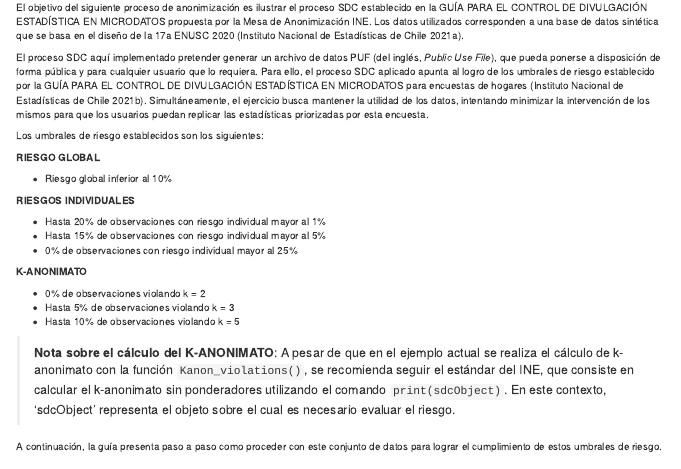
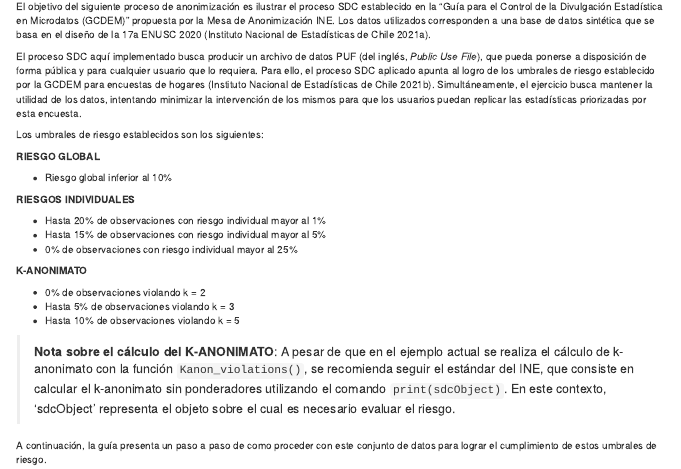
Before and after one commit to sdcchile/tallersdc, an R Markdown document (07-caso_estudio.Rmd): the page in a window 1100 px wide, from its top, and a second part further down, joined at a grey line. Rendered offline with R 4.5, knitr and Pandoc, with nearby package versions; the code chunks are not run, so their results and figures are left out; drawn as R Markdown's standard HTML page in place of the format the file asks for.

Commit message:
cambios en redacción

````diff
--- a/07-caso_estudio.Rmd
+++ b/07-caso_estudio.Rmd
@@ -1,9 +1,9 @@
 # Caso de estudio
 
 
-El objetivo del siguiente proceso de anonimización es ilustrar el proceso SDC establecido en la GUÍA PARA EL CONTROL DE DIVULGACIÓN ESTADÍSTICA EN MICRODATOS propuesta por la Mesa de Anonimización INE. Los datos utilizados corresponden a una base de datos sintética que se basa en el diseño de la 17a ENUSC 2020 [@manualbdenusc].
-
-El proceso SDC aquí implementado pretender generar un archivo de datos PUF (del inglés, *Public Use File*), que pueda ponerse a disposición de forma pública y para cualquier usuario que lo requiera. Para ello, el proceso SDC aplicado apunta al logro de los umbrales de riesgo establecido por la GUÍA PARA EL CONTROL DE DIVULGACIÓN ESTADÍSTICA EN MICRODATOS para encuestas de hogares [@manualsdcine]. Simultáneamente, el ejercicio busca mantener la utilidad de los datos, intentando minimizar la intervención de los mismos para que los usuarios puedan replicar las estadísticas priorizadas por esta encuesta.
+El objetivo del siguiente proceso de anonimización es ilustrar el proceso SDC establecido en la "Guía para el Control de la Divulgación Estadística en Microdatos (GCDEM)" propuesta por la Mesa de Anonimización INE. Los datos utilizados corresponden a una base de datos sintética que se basa en el diseño de la 17a ENUSC 2020 [@manualbdenusc].
+
+El proceso SDC aquí implementado busca producir un archivo de datos PUF (del inglés, *Public Use File*), que pueda ponerse a disposición de forma pública y para cualquier usuario que lo requiera. Para ello, el proceso SDC aplicado apunta al logro de los umbrales de riesgo establecido por la GCDEM para encuestas de hogares [@manualsdcine]. Simultáneamente, el ejercicio busca mantener la utilidad de los datos, intentando minimizar la intervención de los mismos para que los usuarios puedan replicar las estadísticas priorizadas por esta encuesta.
 
 
 Los umbrales de riesgo establecidos son los siguientes:
@@ -29,7 +29,7 @@ Los umbrales de riesgo establecidos son los siguientes:
 A pesar de que en el ejemplo actual se realiza el cálculo de k-anonimato con la función `Kanon_violations()`, se recomienda seguir el estándar del INE, que consiste en calcular el k-anonimato sin ponderadores utilizando el comando `print(sdcObject)`. En este contexto, 'sdcObject' representa el objeto sobre el cual es necesario evaluar el riesgo.
 
 
-A continuación, la guía presenta paso a paso como proceder con este conjunto de datos para lograr el cumplimiento de estos umbrales de riesgo.
+A continuación, la guía presenta un paso a paso de como proceder con este conjunto de datos para lograr el cumplimiento de estos umbrales de riesgo.
 
 
 ## Paso Uno: Definiciones previas al proceso de anonimización
@@ -44,7 +44,7 @@ En esta etapa se describe la metodología del producto estadístico, la revisió
 
 #### Archivo de Base de datos
 
-Antes de cargar los datos, declaramos el directorio de trabajo donde se ubican los archivos con que trabajaremos.
+Antes de cargar los datos, declaramos el directorio de trabajo donde se ubican los archivos donde trabajaremos.
 
 ```{example, bloque1nbm}
 Indicar el directorio de trabajo
@@ -67,7 +67,7 @@ file <- haven::read_sav(fname)
 
 #### Caracterización de la base de datos
 
-Primero revisamos las dimensiones del archivo, es decir, cuantos registros y variables contiene. La base contiene 47.344 registros y 73 variables. Luego, revisamos el nombre de las variables contenido en la base de datos para verificar que se ajusta a la base con que se requiere trabajar.
+Primero revisamos las dimensiones del archivo, es decir, cuantos registros y variables contiene. La base contiene 47.344 registros y 73 variables. Luego, revisamos el nombre de las variables contenidas en la base de datos para verificar que se ajusta a la base con que se requiere trabajar.
 
 ```{example, bloque3nbm}
 Inspeccionar las dimensiones del conjunto de datos y los nombres de las columnas
@@ -80,9 +80,9 @@ names(file)
 
 Es importante señalar que la base de datos se compone de variables de caracterización de los hogares y las personas (módulo de Registro de Personas en el Hogar o RPH) y variables temáticas de la encuesta referidas a percepción de inseguridad y victimización.
 
-Adicionalmente, la base de datos contiene pesos muestrales, que deben ser considerados durante la anonimización. Para el nivel hogar se utiliza Fact_Hog, mientras que para el nivel persona se utiliza Fact_Ind.
-
-Además, la base de datos cuenta con variables de Conglomerado y VarStrat, que serán utilizadas para declarar el diseño complejo y evaluar la utilidad de los datos antes y después del tratamiento de los mismos.
+Adicionalmente, la base de datos contiene pesos muestrales, que deben ser considerados durante la anonimización. Para el nivel hogar se utiliza `Fact_Hog`, mientras que para el nivel persona se utiliza `Fact_Ind`.
+
+Además, la base de datos cuenta con variables de `Conglomerado` y `VarStrat`, que serán utilizadas para declarar el diseño complejo y evaluar la utilidad de los datos antes y después del tratamiento de los mismos.
 
 El archivo `Diccionario de Variables.xlsx` contiene la descripción de las variables contenidas en la base de datos.
 
````
Also changed, not shown: docs/reference-keys.txt, docs/search_index.json, 3 other files.
